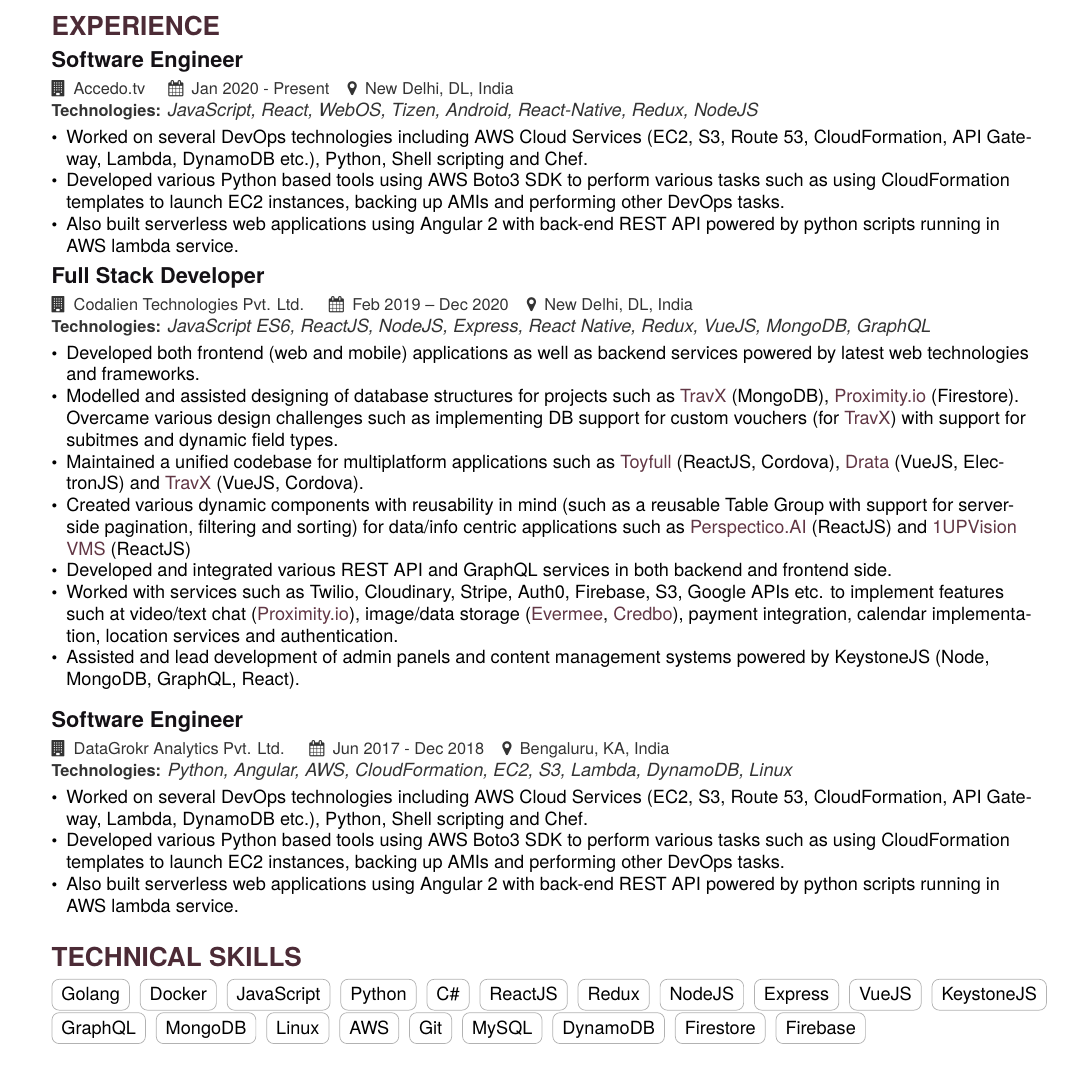
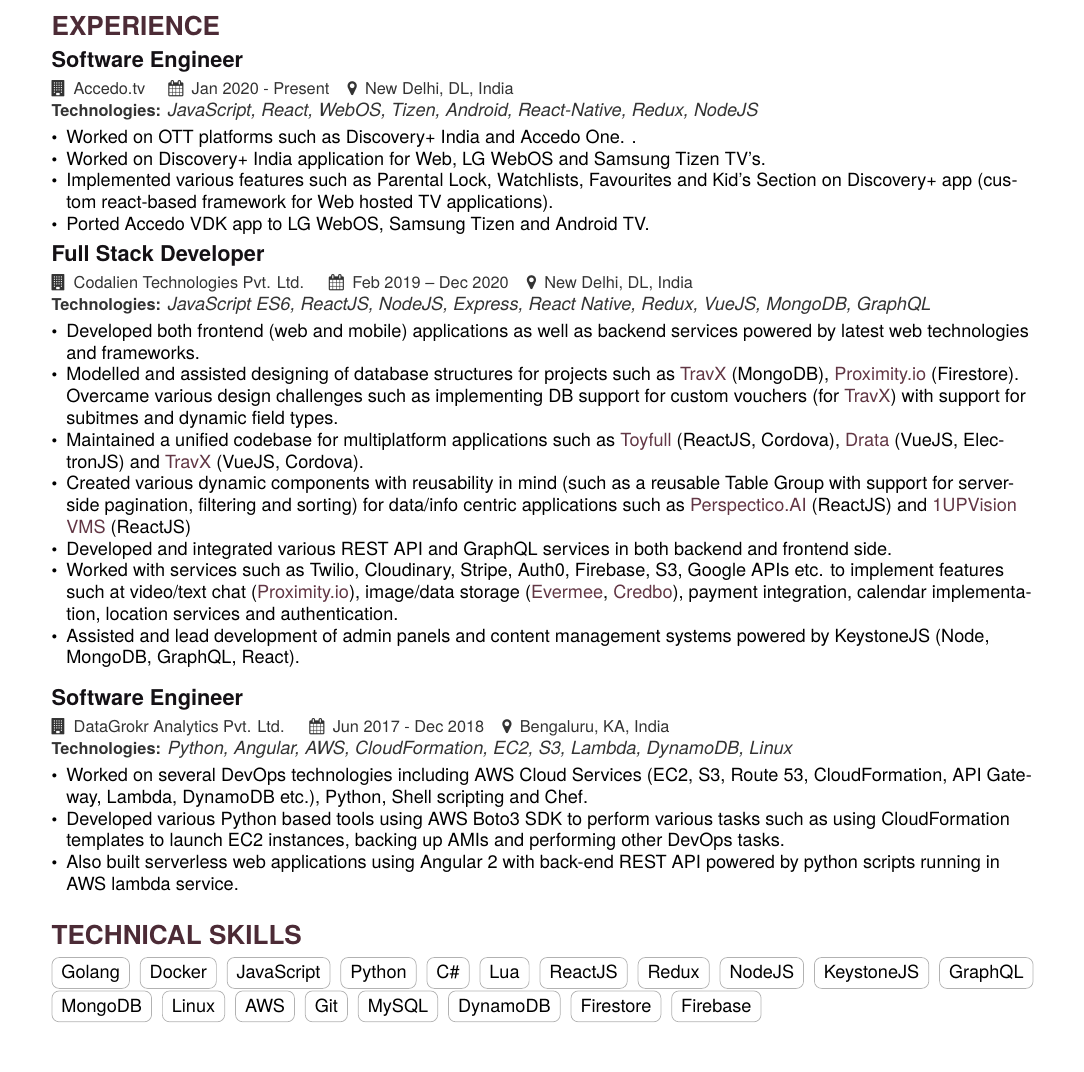
Before and after one commit to shubhamdwivedii/sp-cv-latex, a LaTeX CV (cv.tex): part of the page, cut so that both start at the same text. Compiled offline with pdfLaTeX.

Commit message:
added more stuff

```diff
--- a/cv.tex
+++ b/cv.tex
@@ -84,9 +84,10 @@
 \cvexperience{Software Engineer}{Accedo.tv}{Jan 2020 - Present}{New Delhi, DL, India}{JavaScript, React, WebOS, Tizen, Android, React-Native, Redux, NodeJS}
 \begin{itemize}
   % \item Worked independently as well as assisted senior developers in various coding and testing functions.
-  \item Worked on several DevOps technologies including AWS Cloud Services (EC2, S3, Route 53, CloudFormation, API Gateway, Lambda, DynamoDB etc.), Python, Shell scripting and Chef.
-  \item Developed various Python based tools using AWS Boto3 SDK to perform various tasks such as using CloudFormation templates to launch EC2 instances, backing up AMIs and performing other DevOps tasks.
-  \item Also built serverless web applications using Angular 2 with back-end REST API powered by python scripts running in AWS lambda service.
+  \item Worked on OTT platforms such as Discovery+ India and Accedo One. .
+  \item Worked on Discovery+ India application for Web, LG WebOS and Samsung Tizen TV's.
+  \item Implemented various features such as Parental Lock, Watchlists, Favourites and Kid's Section on Discovery+ app (custom react-based framework for Web hosted TV applications).
+  \item Ported Accedo VDK app to LG WebOS, Samsung Tizen and Android TV.
 \end{itemize}
 
 \cvexperience{Full Stack Developer}{Codalien Technologies Pvt. Ltd.}{Feb 2019 -- Dec 2020}{New Delhi, DL, India}{JavaScript ES6, ReactJS, NodeJS, Express, React Native, Redux, VueJS, MongoDB, GraphQL}
@@ -147,13 +148,13 @@
     \cvtag{Python}{}
     % \cvtag{TypeScript}{}
     \cvtag{C\#}{}
-    % \cvtag{Lua}{}
+    \cvtag{Lua}{}
     \cvtag{ReactJS}{}
     % \cvtag{React Native}{}
     \cvtag{Redux}{}
     \cvtag{NodeJS}{}
-    \cvtag{Express}{}
-    \cvtag{VueJS}{}
+    % \cvtag{Express}{}
+    % \cvtag{VueJS}{}
     \cvtag{KeystoneJS}{}
     \cvtag{GraphQL}{}
     % \cvtag{ElectronJS}{}
```
